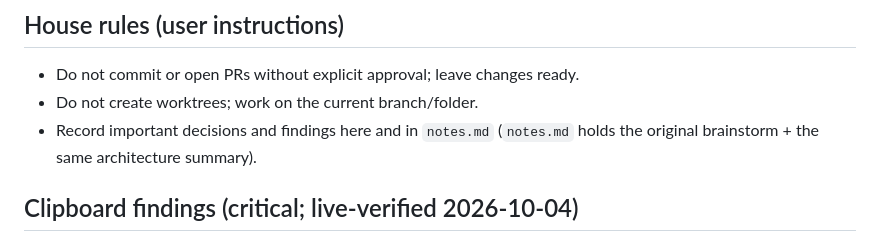
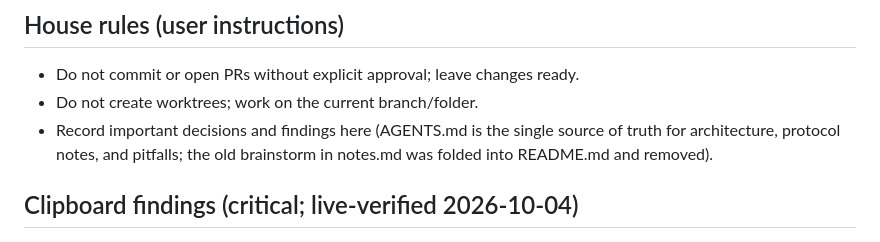
Before and after one commit to guzmandrade-dev/lyx-acp-assist, a Markdown page: apps/lyx/AGENTS.md, the part around the change. GitHub-like rendering.

Commit message:
docs: Add README and fold notes.md into it

```diff
--- a/apps/lyx/AGENTS.md
+++ b/apps/lyx/AGENTS.md
@@ -146,8 +146,9 @@ selection is empty. Useful as a cheap selection probe before `copy`.
 
 - Do not commit or open PRs without explicit approval; leave changes ready.
 - Do not create worktrees; work on the current branch/folder.
-- Record important decisions and findings here and in `notes.md`
-  (`notes.md` holds the original brainstorm + the same architecture summary).
+- Record important decisions and findings here (AGENTS.md is the
+  single source of truth for architecture, protocol notes, and pitfalls;
+  the old brainstorm in notes.md was folded into README.md and removed).
 
 ## Clipboard findings (critical; live-verified 2026-10-04)
 
```
Also changed, not shown: apps/lyx/README.md (added, +117 -0 lines), apps/lyx/notes.md (deleted, +0 -66 lines).
